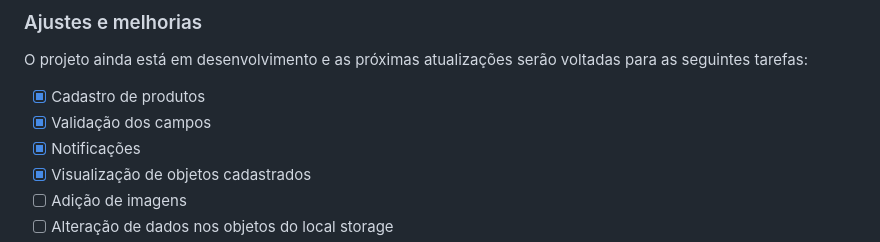
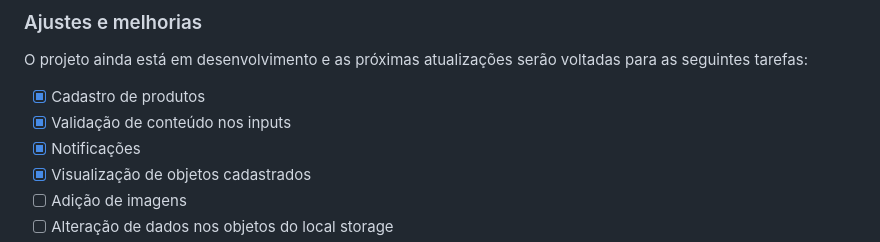
Before and after one commit to anselmosz/invent-store-web, a Markdown page: README.md, the part around the change. Drawn GitHub-style.

```diff
--- a/README.md
+++ b/README.md
@@ -21,7 +21,7 @@
 O projeto ainda está em desenvolvimento e as próximas atualizações serão voltadas para as seguintes tarefas:
 
 - [x] Cadastro de produtos
-- [x] Validação dos campos
+- [x] Validação de conteúdo nos inputs
 - [x] Notificações
 - [x] Visualização de objetos cadastrados
 - [ ] Adição de imagens
```
